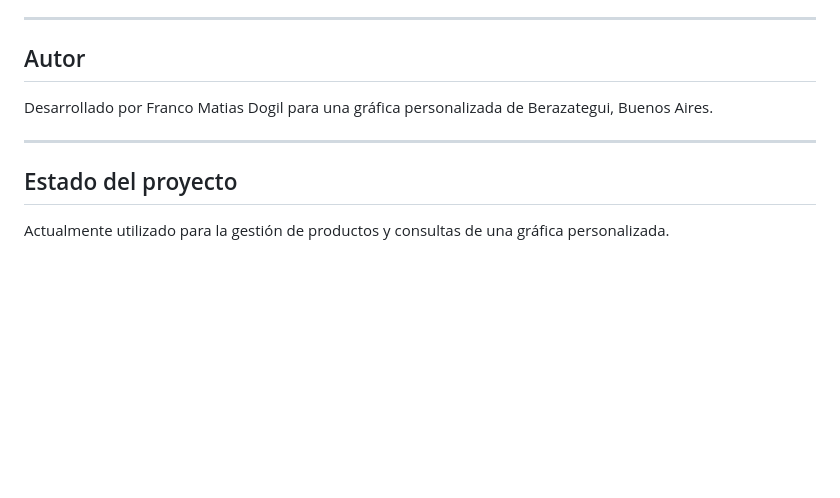
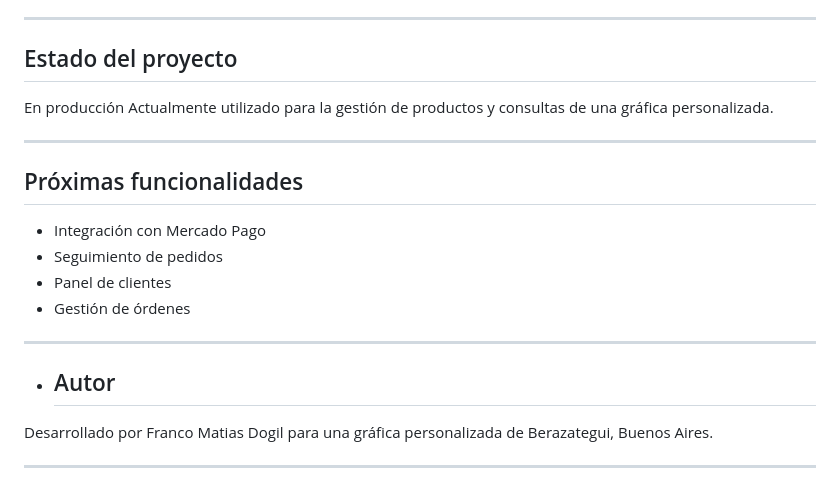
Before and after one commit to franndogil/caina-web, a Markdown page: readme.md, the part around the change. Rendered like a GitHub page; blank space fills up the shorter version.

Commit message:
Revise project status and add upcoming features
Updated project status and upcoming features in README.

```diff
--- a/readme.md
+++ b/readme.md
@@ -219,12 +219,24 @@ Configurado para deploy continuo en **Netlify**:
 
 ---
 
-## Autor
+## Estado del proyecto
+
+En producción
+Actualmente utilizado para la gestión de productos y consultas de una gráfica personalizada.
+
+---
+
+## Próximas funcionalidades
+
+- Integración con Mercado Pago
+- Seguimiento de pedidos
+- Panel de clientes
+- Gestión de órdenes
+
+---
+
+- ## Autor
 
 Desarrollado por Franco Matias Dogil para una gráfica personalizada de Berazategui, Buenos Aires.
 
 ---
-
-## Estado del proyecto
-
-Actualmente utilizado para la gestión de productos y consultas de una gráfica personalizada.
```
